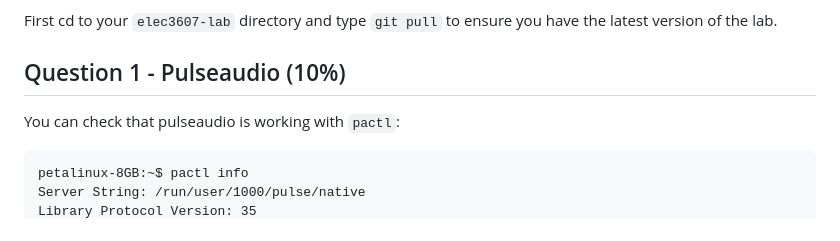
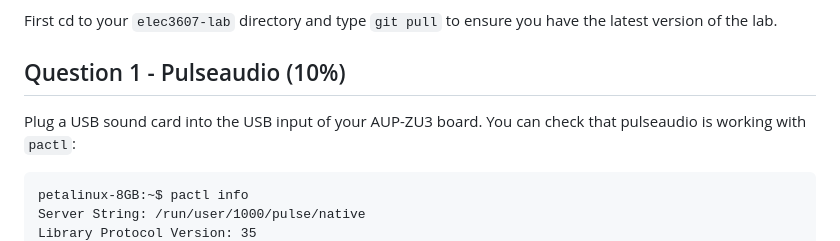
Before and after one commit to phwl/elec3607-lab, a Markdown page: labs/lab5-wspr/README.md, the part around the change. Drawn GitHub-style.

Commit message:
improve instructions

````diff
--- a/labs/lab5-wspr/README.md
+++ b/labs/lab5-wspr/README.md
@@ -8,6 +8,7 @@
 
 ## Question 1 -  Pulseaudio (10\%)
 
+Plug a USB sound card into the USB input of your AUP-ZU3 board.
 You can check that pulseaudio is working with ```pactl```:
 ```
 petalinux-8GB:~$ pactl info
````
